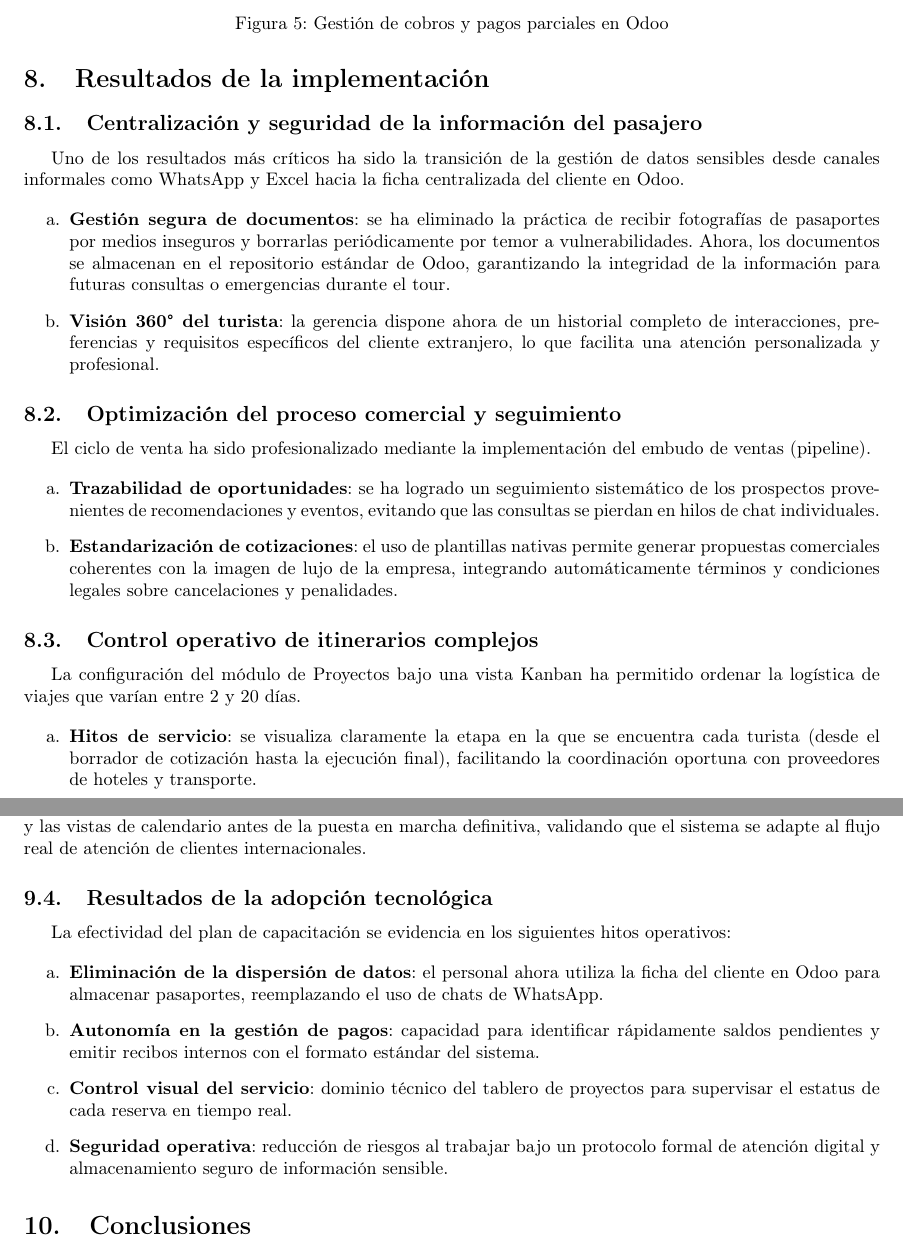
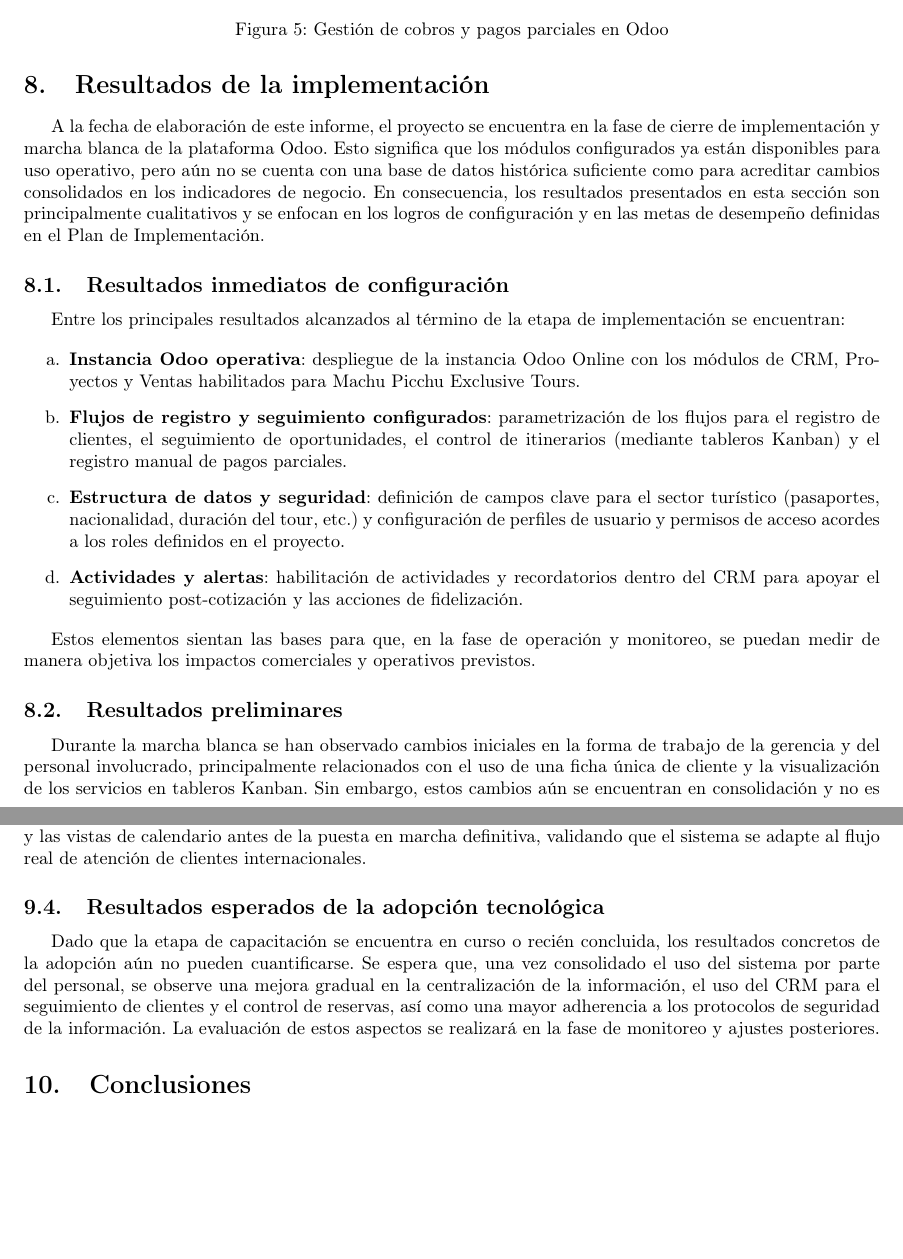
Before and after one commit to rogerinfas/project-reports, a LaTeX document (MachuPicchu/InformeImplementacionMachuPicchu/main.tex, which reads MachuPicchu/InformeImplementacionMachuPicchu/sections/08-resultados.tex, MachuPicchu/InformeImplementacionMachuPicchu/sections/09-plan-capacitacion.tex): two parts of pages 11 and 13 of 17, joined at a grey line, cut so that both start at the same text, the shorter picture padded with empty space. Compiled offline with pdfLaTeX.

Commit message:
Revise objectives and results sections in Machu Picchu implementation report
- Updated the general and specific objectives to reflect a more strategic focus on digital tool adoption and customer relationship management.
- Enhanced the results section to provide a clearer overview of immediate outcomes from the Odoo implementation, emphasizing qualitative achievements and preliminary indicators.
- Adjusted the training plan section to outline expected outcomes from the adoption of the new system, highlighting the anticipated improvements in data centralization and operational efficiency.

```diff
--- a/MachuPicchu/InformeImplementacionMachuPicchu/sections/08-resultados.tex
+++ b/MachuPicchu/InformeImplementacionMachuPicchu/sections/08-resultados.tex
@@ -1,27 +1,25 @@
 \section{Resultados de la implementación}
 
-\subsection{Centralización y seguridad de la información del pasajero}
+A la fecha de elaboración de este informe, el proyecto se encuentra en la fase de cierre de implementación y marcha blanca de la plataforma Odoo. Esto significa que los módulos configurados ya están disponibles para uso operativo, pero aún no se cuenta con una base de datos histórica suficiente como para acreditar cambios consolidados en los indicadores de negocio. En consecuencia, los resultados presentados en esta sección son principalmente cualitativos y se enfocan en los logros de configuración y en las metas de desempeño definidas en el Plan de Implementación.
 
-Uno de los resultados más críticos ha sido la transición de la gestión de datos sensibles desde canales informales como WhatsApp y Excel hacia la ficha centralizada del cliente en Odoo.
+\subsection{Resultados inmediatos de configuración}
+
+Entre los principales resultados alcanzados al término de la etapa de implementación se encuentran:
 
 \begin{itemize}
-    \item[a.] \textbf{Gestión segura de documentos}: se ha eliminado la práctica de recibir fotografías de pasaportes por medios inseguros y borrarlas periódicamente por temor a vulnerabilidades. Ahora, los documentos se almacenan en el repositorio estándar de Odoo, garantizando la integridad de la información para futuras consultas o emergencias durante el tour.
-    \item[b.] \textbf{Visión 360° del turista}: la gerencia dispone ahora de un historial completo de interacciones, preferencias y requisitos específicos del cliente extranjero, lo que facilita una atención personalizada y profesional.
+    \item[a.] \textbf{Instancia Odoo operativa}: despliegue de la instancia Odoo Online con los módulos de CRM, Proyectos y Ventas habilitados para Machu Picchu Exclusive Tours.
+    \item[b.] \textbf{Flujos de registro y seguimiento configurados}: parametrización de los flujos para el registro de clientes, el seguimiento de oportunidades, el control de itinerarios (mediante tableros Kanban) y el registro manual de pagos parciales.
+    \item[c.] \textbf{Estructura de datos y seguridad}: definición de campos clave para el sector turístico (pasaportes, nacionalidad, duración del tour, etc.) y configuración de perfiles de usuario y permisos de acceso acordes a los roles definidos en el proyecto.
+    \item[d.] \textbf{Actividades y alertas}: habilitación de actividades y recordatorios dentro del CRM para apoyar el seguimiento post-cotización y las acciones de fidelización.
 \end{itemize}
 
-\subsection{Optimización del proceso comercial y seguimiento}
+Estos elementos sientan las bases para que, en la fase de operación y monitoreo, se puedan medir de manera objetiva los impactos comerciales y operativos previstos.
 
-El ciclo de venta ha sido profesionalizado mediante la implementación del embudo de ventas (pipeline).
+\subsection{Resultados preliminares}
 
-\begin{itemize}
-    \item[a.] \textbf{Trazabilidad de oportunidades}: se ha logrado un seguimiento sistemático de los prospectos provenientes de recomendaciones y eventos, evitando que las consultas se pierdan en hilos de chat individuales.
-    \item[b.] \textbf{Estandarización de cotizaciones}: el uso de plantillas nativas permite generar propuestas comerciales coherentes con la imagen de lujo de la empresa, integrando automáticamente términos y condiciones legales sobre cancelaciones y penalidades.
-\end{itemize}
+Durante la marcha blanca se han observado cambios iniciales en la forma de trabajo de la gerencia y del personal involucrado, principalmente relacionados con el uso de una ficha única de cliente y la visualización de los servicios en tableros Kanban. Sin embargo, estos cambios aún se encuentran en consolidación y no es posible, en esta etapa, atribuir mejoras cuantitativas directas en ventas, tiempos de respuesta o reducción de errores administrativos.
 
-\subsection{Control operativo de itinerarios complejos}
+Los resultados cuantitativos se evaluarán en la etapa de monitoreo y ajustes finales, conforme al cronograma definido en el Plan de Implementación.
 
-La configuración del módulo de Proyectos bajo una vista Kanban ha permitido ordenar la logística de viajes que varían entre 2 y 20 días.
+\subsection{Indicadores y metas de desempeño (KPIs)}
 
-\begin{itemize}
-    \item[a.] \textbf{Hitos de servicio}: se visualiza claramente la etapa en la que se encuentra cada turista (desde el borrador de cotización hasta la ejecución final), facilitando la coordinación oportuna con proveedores de hoteles y transporte.
-    \item[b.] \textbf{Gestión documental operativa}: los boletos de tren, avión y entradas a atractivos se cargan directamente en la tarea correspondiente, reduciendo errores de digitación que anteriormente ponían en riesgo el ingreso de los pasajeros debido a las estrictas regulaciones de los sitios arqueológicos.
--- a/MachuPicchu/InformeImplementacionMachuPicchu/sections/09-plan-capacitacion.tex
+++ b/MachuPicchu/InformeImplementacionMachuPicchu/sections/09-plan-capacitacion.tex
@@ -20,13 +20,6 @@ Para reforzar el aprendizaje, se entregarán videos tutoriales operativos como m
 
 El cronograma de capacitación (3 semanas) se integra con las fases finales de configuración de Odoo. Esto permite realizar sesiones de retroalimentación con la gerencia para ajustar las etapas del embudo de ventas y las vistas de calendario antes de la puesta en marcha definitiva, validando que el sistema se adapte al flujo real de atención de clientes internacionales.
 
-\subsection{Resultados de la adopción tecnológica}
+\subsection{Resultados esperados de la adopción tecnológica}
 
-La efectividad del plan de capacitación se evidencia en los siguientes hitos operativos:
-
-\begin{itemize}
-    \item[a.] \textbf{Eliminación de la dispersión de datos}: el personal ahora utiliza la ficha del cliente en Odoo para almacenar pasaportes, reemplazando el uso de chats de WhatsApp.
-    \item[b.] \textbf{Autonomía en la gestión de pagos}: capacidad para identificar rápidamente saldos pendientes y emitir recibos internos con el formato estándar del sistema.
-    \item[c.] \textbf{Control visual del servicio}: dominio técnico del tablero de proyectos para supervisar el estatus de cada reserva en tiempo real.
-    \item[d.] \textbf{Seguridad operativa}: reducción de riesgos al trabajar bajo un protocolo formal de atención digital y almacenamiento seguro de información sensible.
-\end{itemize}
+Dado que la etapa de capacitación se encuentra en curso o recién concluida, los resultados concretos de la adopción aún no pueden cuantificarse. Se espera que, una vez consolidado el uso del sistema por parte del personal, se observe una mejora gradual en la centralización de la información, el uso del CRM para el seguimiento de clientes y el control de reservas, así como una mayor adherencia a los protocolos de seguridad de la información. La evaluación de estos aspectos se realizará en la fase de monitoreo y ajustes posteriores.
```
Also changed, not shown: MachuPicchu/InformeImplementacionMachuPicchu/sections/03-objetivos.tex (+8 -6 lines), MachuPicchu/InformeImplementacionMachuPicchu/sections/08-resultados.tex (31 more changed lines).
